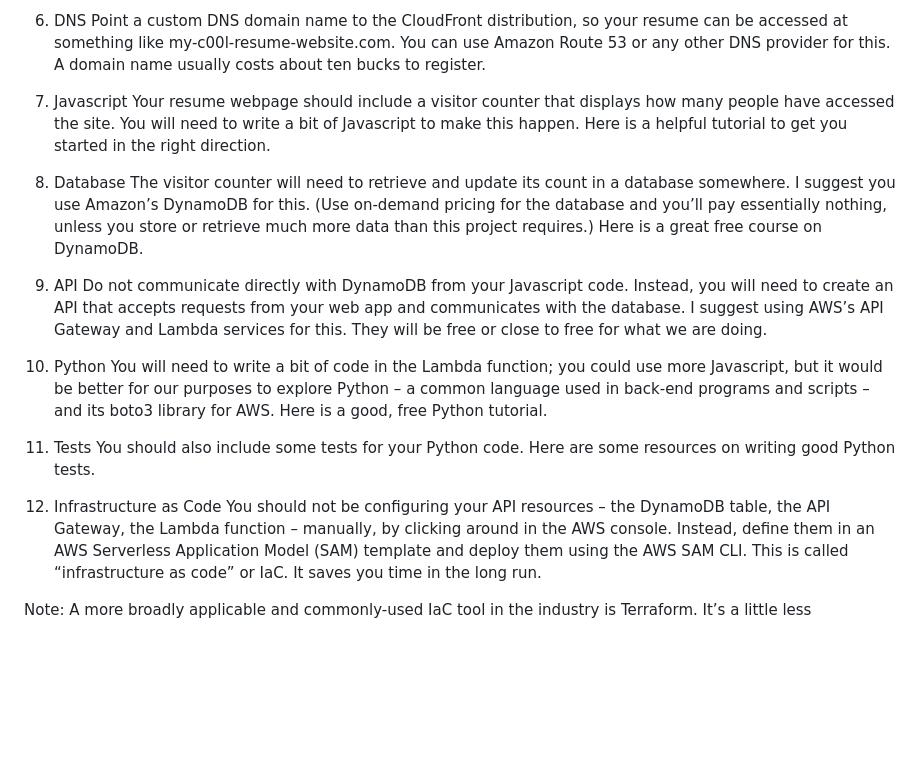
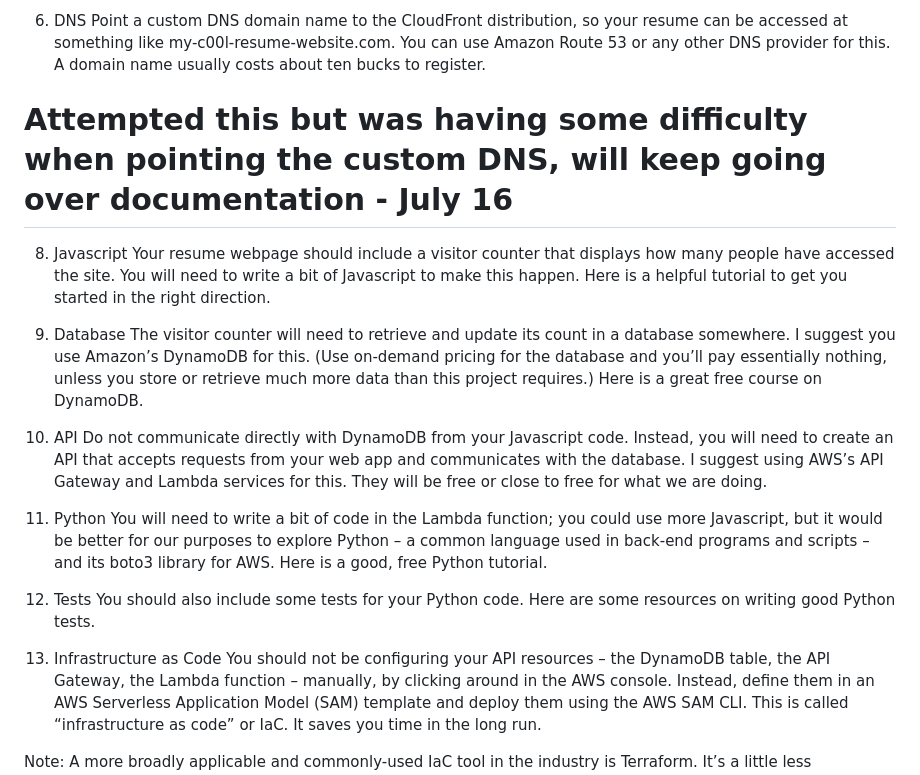
Before and after one commit to Rubelefsky/awscloud, a Markdown page: README.md, the part around the change. GitHub-like rendering; blank space fills up the shorter version.

Commit message:
Update README.md
Step 6 update

```diff
--- a/README.md
+++ b/README.md
@@ -18,23 +18,24 @@ The S3 website URL should use HTTPS for security. You will need to use Amazon Cl
 
 6. DNS
 Point a custom DNS domain name to the CloudFront distribution, so your resume can be accessed at something like my-c00l-resume-website.com. You can use Amazon Route 53 or any other DNS provider for this. A domain name usually costs about ten bucks to register.
+# Attempted this but was having some difficulty when pointing the custom DNS, will keep going over documentation - July 16
 
-7. Javascript
+8. Javascript
 Your resume webpage should include a visitor counter that displays how many people have accessed the site. You will need to write a bit of Javascript to make this happen. Here is a helpful tutorial to get you started in the right direction.
 
-8. Database
+9. Database
 The visitor counter will need to retrieve and update its count in a database somewhere. I suggest you use Amazon’s DynamoDB for this. (Use on-demand pricing for the database and you’ll pay essentially nothing, unless you store or retrieve much more data than this project requires.) Here is a great free course on DynamoDB.
 
-9. API
+10. API
 Do not communicate directly with DynamoDB from your Javascript code. Instead, you will need to create an API that accepts requests from your web app and communicates with the database. I suggest using AWS’s API Gateway and Lambda services for this. They will be free or close to free for what we are doing.
 
-10. Python
+11. Python
 You will need to write a bit of code in the Lambda function; you could use more Javascript, but it would be better for our purposes to explore Python – a common language used in back-end programs and scripts – and its boto3 library for AWS. Here is a good, free Python tutorial.
 
-11. Tests
+12. Tests
 You should also include some tests for your Python code. Here are some resources on writing good Python tests.
 
-12. Infrastructure as Code
+13. Infrastructure as Code
 You should not be configuring your API resources – the DynamoDB table, the API Gateway, the Lambda function – manually, by clicking around in the AWS console. Instead, define them in an AWS Serverless Application Model (SAM) template and deploy them using the AWS SAM CLI. This is called “infrastructure as code” or IaC. It saves you time in the long run.
 
 Note: A more broadly applicable and commonly-used IaC tool in the industry is Terraform. It’s a little less straightforward to use than SAM for an AWS serverless API, but many people prefer to use it for their project anyway. If you want to use Terraform instead of SAM, follow this guide.
```
